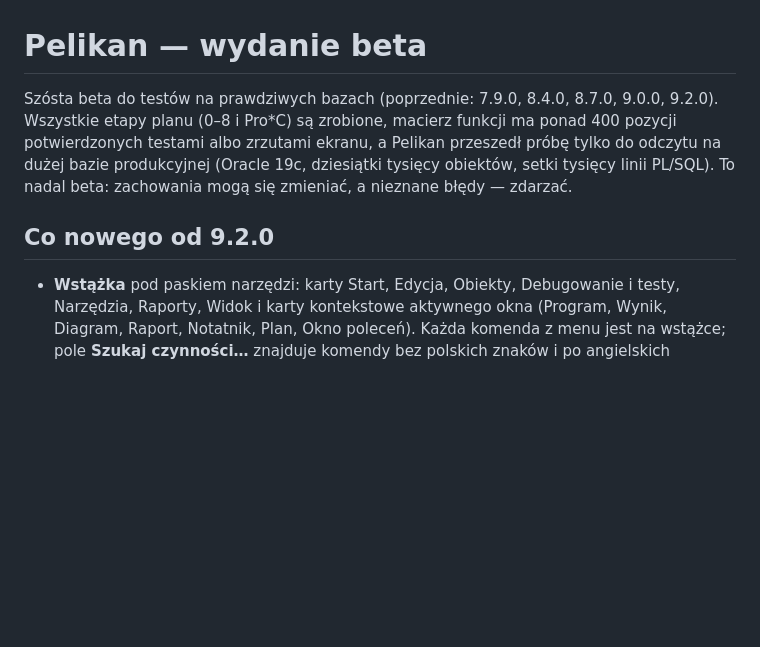
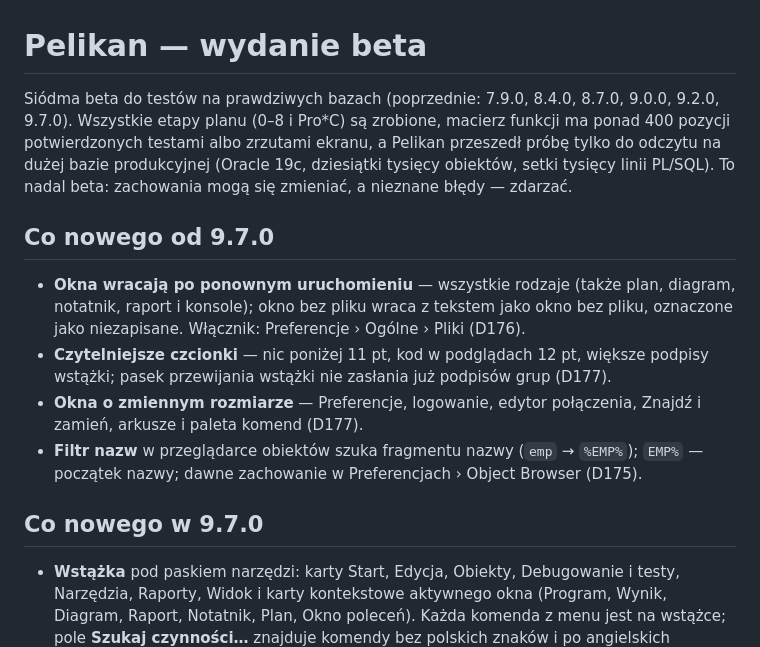
Before and after one commit to andrzejoles/Pelikan, a Markdown page: docs/BETA.md, the part around the change. GitHub-like rendering; blank space fills up the shorter version.

Commit message:
docs(release): notes for the seventh beta (PL-INFRA-001)
Co-Authored-By: Claude Opus 5.5 <noreply@anthropic.com>

```diff
--- a/docs/BETA.md
+++ b/docs/BETA.md
@@ -1,11 +1,22 @@
 # Pelikan — wydanie beta
 
-Szósta beta do testów na prawdziwych bazach (poprzednie: 7.9.0, 8.4.0, 8.7.0, 9.0.0, 9.2.0). Wszystkie etapy planu (0–8 i Pro\*C) są zrobione, macierz funkcji
+Siódma beta do testów na prawdziwych bazach (poprzednie: 7.9.0, 8.4.0, 8.7.0, 9.0.0, 9.2.0, 9.7.0). Wszystkie etapy planu (0–8 i Pro\*C) są zrobione, macierz funkcji
 ma ponad 400 pozycji potwierdzonych testami albo zrzutami ekranu, a Pelikan przeszedł próbę tylko do odczytu na dużej
 bazie produkcyjnej (Oracle 19c, dziesiątki tysięcy obiektów, setki tysięcy linii PL/SQL). To nadal beta: zachowania
 mogą się zmieniać, a nieznane błędy — zdarzać.
 
-## Co nowego od 9.2.0
+## Co nowego od 9.7.0
+
+- **Okna wracają po ponownym uruchomieniu** — wszystkie rodzaje (także plan, diagram, notatnik, raport i konsole); okno
+  bez pliku wraca z tekstem jako okno bez pliku, oznaczone jako niezapisane. Włącznik: Preferencje › Ogólne › Pliki (D176).
+- **Czytelniejsze czcionki** — nic poniżej 11 pt, kod w podglądach 12 pt, większe podpisy wstążki; pasek przewijania
+  wstążki nie zasłania już podpisów grup (D177).
+- **Okna o zmiennym rozmiarze** — Preferencje, logowanie, edytor połączenia, Znajdź i zamień, arkusze i paleta komend
+  (D177).
+- **Filtr nazw** w przeglądarce obiektów szuka fragmentu nazwy (`emp` → `%EMP%`); `EMP%` — początek nazwy; dawne
+  zachowanie w Preferencjach › Object Browser (D175).
+
+## Co nowego w 9.7.0
 
 - **Wstążka** pod paskiem narzędzi: karty Start, Edycja, Obiekty, Debugowanie i testy, Narzędzia, Raporty, Widok i karty
   kontekstowe aktywnego okna (Program, Wynik, Diagram, Raport, Notatnik, Plan, Okno poleceń). Każda komenda z menu jest
```
